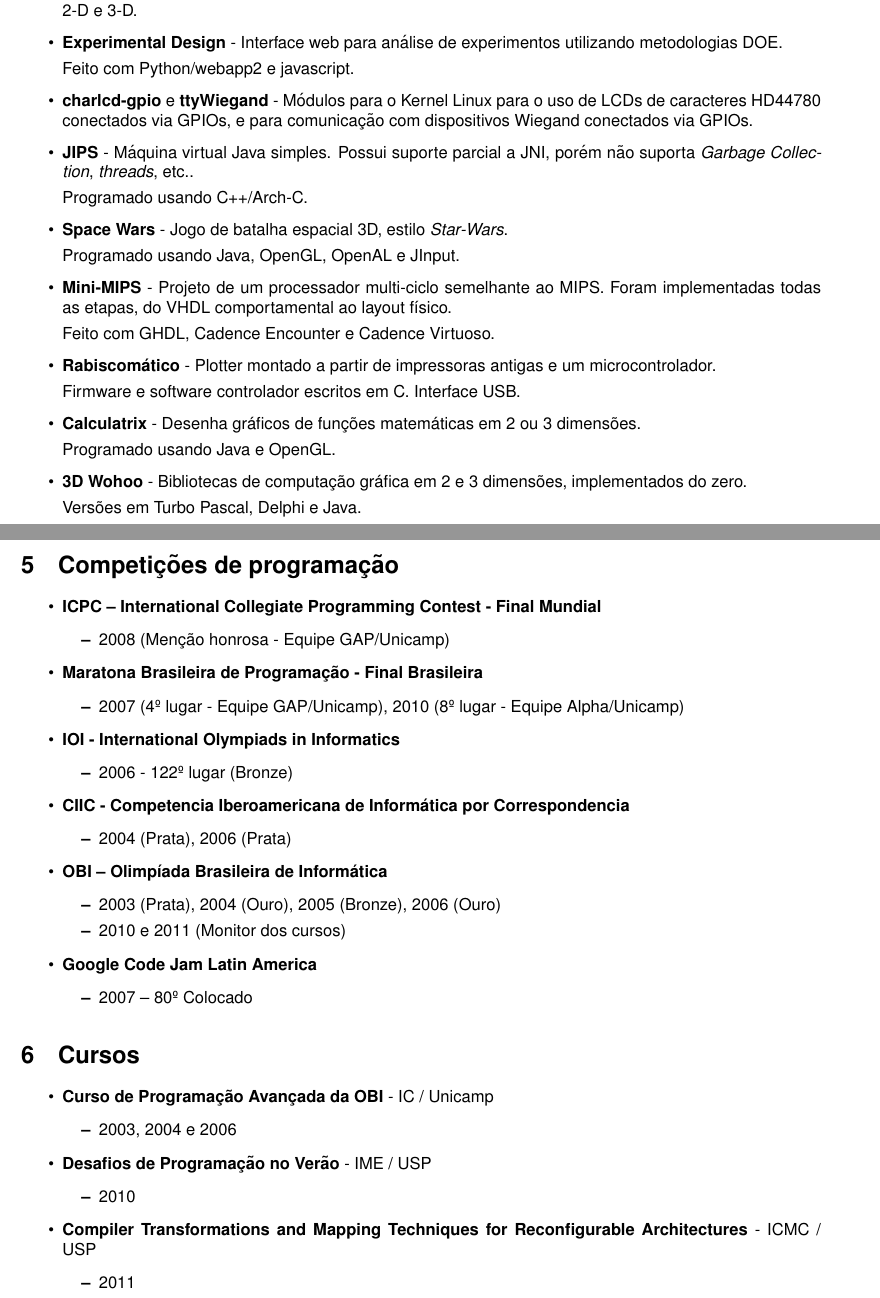
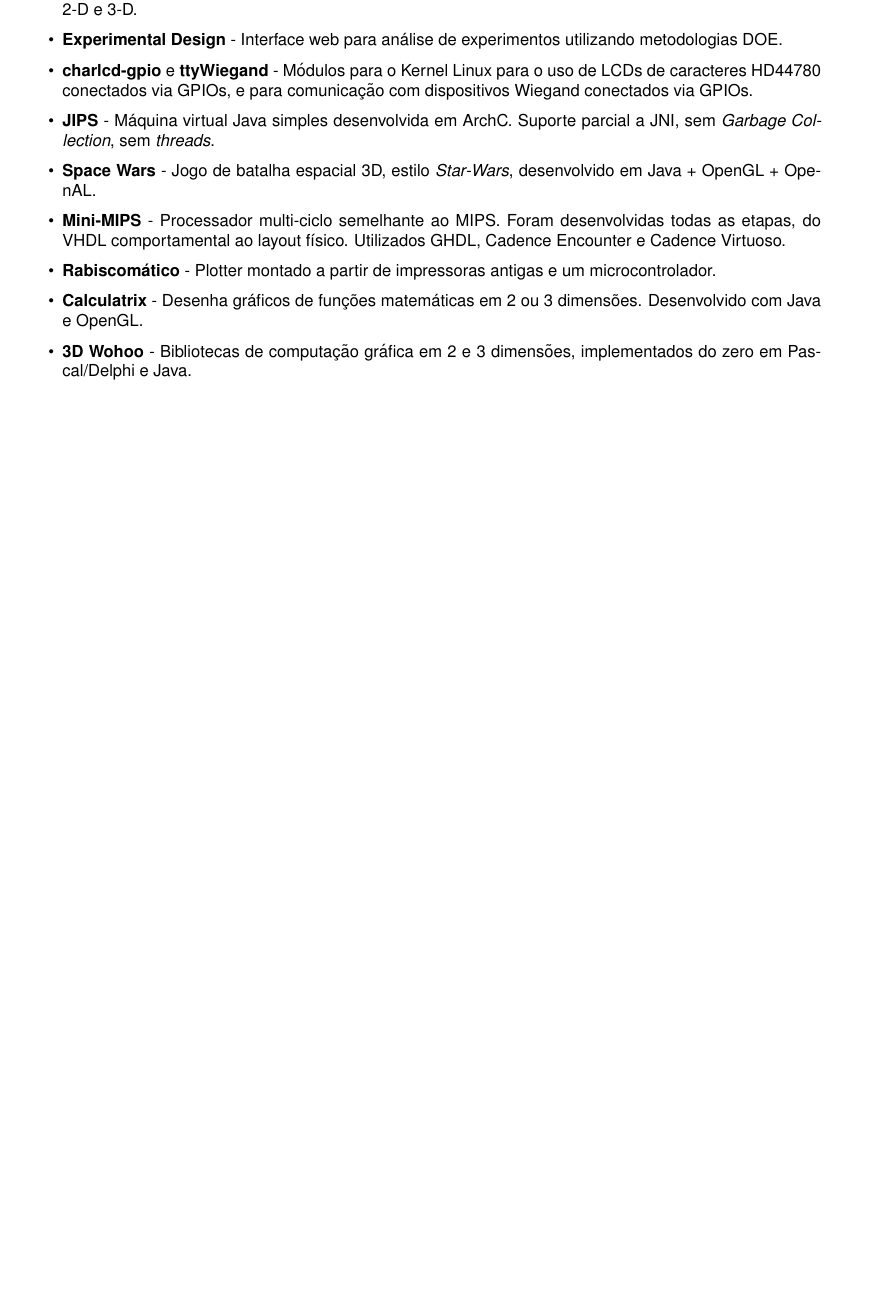
Before and after one commit to paulo-raca/curriculum, a LaTeX document (pt/PauloCosta.tex): two parts of pages 2 and 3 of 3 before the commit and part of page 2 of 2 after it, the two joined at a grey line, cut so that both start at the same text, the shorter picture padded with empty space. Compiled offline with pdfLaTeX.

Commit message:
Misc updates

```diff
--- a/pt/PauloCosta.tex
+++ b/pt/PauloCosta.tex
@@ -140,99 +150,85 @@
       \item
         \textbf{Experimental Design} - Interface web para análise de experimentos utilizando metodologias DOE.
 
-        Feito com Python/webapp2 e javascript.
-
       \item
         \textbf{charlcd-gpio} e \textbf{ttyWiegand} - Módulos para o Kernel Linux para o uso de LCDs de caracteres HD44780 conectados via GPIOs, e para comunicação com dispositivos Wiegand conectados via GPIOs.
 
       \item
-        \textbf{JIPS} - Máquina virtual Java simples. Possui suporte parcial a JNI, porém não suporta \emph{Garbage Collection}, \emph{threads}, etc..
-
-        Programado usando C++/Arch-C.
+        \textbf{JIPS} - Máquina virtual Java simples desenvolvida em ArchC. Suporte parcial a JNI, sem \emph{Garbage Collection}, sem \emph{threads}.
 
       \item
-        \textbf{Space Wars} - Jogo de batalha espacial 3D, estilo \emph{Star-Wars}.
-
-        Programado usando Java, OpenGL, OpenAL e JInput.
+        \textbf{Space Wars} - Jogo de batalha espacial 3D, estilo \emph{Star-Wars}, desenvolvido em Java + OpenGL + OpenAL.
 
       \item
-        \textbf{Mini-MIPS} - Projeto de um processador multi-ciclo semelhante ao MIPS. Foram implementadas todas as etapas, do VHDL comportamental ao layout físico.
-
-        Feito com GHDL, Cadence Encounter e Cadence Virtuoso.
+        \textbf{Mini-MIPS} - Processador multi-ciclo semelhante ao MIPS. Foram desenvolvidas todas as etapas, do VHDL comportamental ao layout físico. Utilizados GHDL, Cadence Encounter e Cadence Virtuoso.
 
       \item
         \textbf{Rabiscomático} - Plotter montado a partir de impressoras antigas e um microcontrolador.
 
-        Firmware e software controlador escritos em C. Interface USB.
+      \item
+        \textbf{Calculatrix} - Desenha gráficos de funções matemáticas em 2 ou 3 dimensões. Desenvolvido com Java e OpenGL.
 
       \item
-        \textbf{Calculatrix} - Desenha gráficos de funções matemáticas em 2 ou 3 dimensões.
+        \textbf{3D Wohoo} - Bibliotecas de computação gráfica em 2 e 3 dimensões, implementados do zero em Pascal/Delphi e Java.
 
-        Programado usando Java e OpenGL.
-
-      \item
-        \textbf{3D Wohoo} - Bibliotecas de computação gráfica em 2 e 3 dimensões, implementados do zero.
-
-        Versões em Turbo Pascal, Delphi e Java.
     \end{itemize}
 
 
 
-  \section{Competições de programação}
-    \begin{itemize}
-      \item
-        \textbf{ICPC – International Collegiate Programming Contest - Final Mundial}
-        \begin{itemize}
-          \item 2008 (Menção honrosa - Equipe GAP/Unicamp)
-        \end{itemize}
-      \item
-        \textbf{Maratona Brasileira de Programação - Final Brasileira}
-        \begin{itemize}
-          \item 2007 (4º lugar - Equipe GAP/Unicamp), 2010 (8º lugar - Equipe Alpha/Unicamp)
-        \end{itemize}
-      \item
-        \textbf{IOI - International Olympiads in Informatics}
-        \begin{itemize}
-          \item 2006 - 122º lugar (Bronze)
-        \end{itemize}
-      \item
-        \textbf{CIIC - Competencia Iberoamericana de Informática por Correspondencia}
-        \begin{itemize}
-          \item 2004 (Prata), 2006 (Prata)
-        \end{itemize}
-      \item
-        \textbf{OBI – Olimpíada Brasileira de Informática}
-        \begin{itemize}
-          \item 2003 (Prata), 2004 (Ouro), 2005 (Bronze), 2006 (Ouro)
-          \item 2010 e 2011 (Monitor dos cursos)
-        \end{itemize}
-      \item
-        \textbf{Google Code Jam Latin America}
-        \begin{itemize}
-          \item 2007 – 80º Colocado
-        \end{itemize}
-    \end{itemize}
-
-
-
-  \section{Cursos}
-    \begin{itemize}
-      \item
-        \textbf{Curso de Programação Avançada da OBI} - IC / Unicamp
-        \begin{itemize}
-          \item 2003, 2004 e 2006
-        \end{itemize}
-      \item
-        \textbf{Desafios de Programação no Verão} - IME / USP
-        \begin{itemize}
-          \item 2010
-        \end{itemize}
-      \item
-        \textbf{Compiler Transformations and Mapping Techniques for Reconfigurable Architectures} - ICMC / USP
-        \begin{itemize}
-          \item 2011
-        \end{itemize}
-    \end{itemize}
-
+%   \section{Competições de programação}
+%     \begin{itemize}
+%       \item
+%         \textbf{ICPC – International Collegiate Programming Contest - Final Mundial}
+%         \begin{itemize}
+%           \item 2008 (Menção honrosa - Equipe GAP/Unicamp)
+%         \end{itemize}
+%       \item
+%         \textbf{Maratona Brasileira de Programação - Final Brasileira}
+%         \begin{itemize}
+%           \item 2007 (4º lugar - Equipe GAP/Unicamp), 2010 (8º lugar - Equipe Alpha/Unicamp)
+%         \end{itemize}
+%       \item
+%         \textbf{IOI - International Olympiads in Informatics}
+%         \begin{itemize}
+%           \item 2006 - 122º lugar (Bronze)
+%         \end{itemize}
+%       \item
+%         \textbf{CIIC - Competencia Iberoamericana de Informática por Correspondencia}
+%         \begin{itemize}
+%           \item 2004 (Prata), 2006 (Prata)
+%         \end{itemize}
+%       \item
+%         \textbf{OBI – Olimpíada Brasileira de Informática}
+%         \begin{itemize}
+%           \item 2003 (Prata), 2004 (Ouro), 2005 (Bronze), 2006 (Ouro)
+%           \item 2010 e 2011 (Monitor dos cursos)
+%         \end{itemize}
+%       \item
+%         \textbf{Google Code Jam Latin America}
+%         \begin{itemize}
+%           \item 2007 – 80º Colocado
+%         \end{itemize}
+%     \end{itemize}
+%
+%
+%
+%   \section{Cursos}
+%     \begin{itemize}
+%       \item
+%         \textbf{Curso de Programação Avançada da OBI} - IC / Unicamp
+%         \begin{itemize}
+%           \item 2003, 2004 e 2006
+%         \end{itemize}
+%       \item
+%         \textbf{Desafios de Programação no Verão} - IME / USP
+%         \begin{itemize}
+%           \item 2010
+%         \end{itemize}
+%       \item
+%         \textbf{Compiler Transformations and Mapping Techniques for Reconfigurable Architectures} - ICMC / USP
+%         \begin{itemize}
+%           \item 2011
+%         \end{itemize}
+%     \end{itemize}
 
 \end{document}
```
Also changed, not shown: en/PauloCosta.tex (+82 -93 lines), en/PauloCosta.pdf, pt/PauloCosta.pdf, pt/PauloCosta.tex (38 more changed lines).
